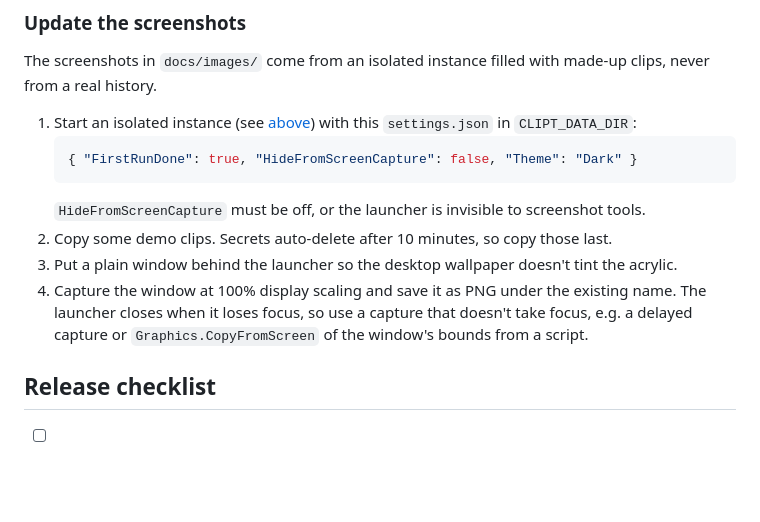
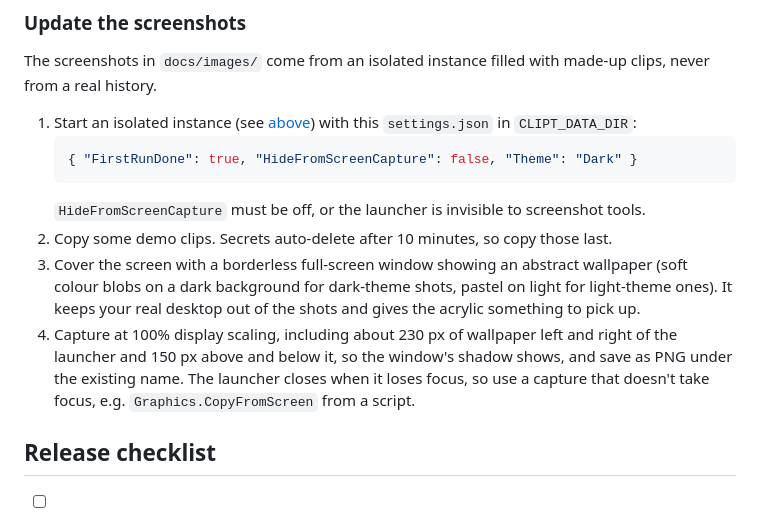
Before and after one commit to piplus2/clipt, a Markdown page: docs/development.md, the part around the change. GitHub-like rendering; blank space fills up the shorter version.

Commit message:
Show screenshots on a desktop-style wallpaper
Co-Authored-By: Claude Opus 5.5 <noreply@anthropic.com>

````diff
--- a/docs/development.md
+++ b/docs/development.md
@@ -96,10 +96,12 @@ The screenshots in `docs/images/` come from an isolated instance filled with mad
    ```
    `HideFromScreenCapture` must be off, or the launcher is invisible to screenshot tools.
 2. Copy some demo clips. Secrets auto-delete after 10 minutes, so copy those last.
-3. Put a plain window behind the launcher so the desktop wallpaper doesn't tint the acrylic.
-4. Capture the window at 100% display scaling and save it as PNG under the existing name. The launcher closes when
-   it loses focus, so use a capture that doesn't take focus, e.g. a delayed capture or `Graphics.CopyFromScreen`
-   of the window's bounds from a script.
+3. Cover the screen with a borderless full-screen window showing an abstract wallpaper (soft colour blobs on a
+   dark background for dark-theme shots, pastel on light for light-theme ones). It keeps your real desktop out of the
+   shots and gives the acrylic something to pick up.
+4. Capture at 100% display scaling, including about 230 px of wallpaper left and right of the launcher and 150 px
+   above and below it, so the window's shadow shows, and save as PNG under the existing name. The launcher closes
+   when it loses focus, so use a capture that doesn't take focus, e.g. `Graphics.CopyFromScreen` from a script.
 
 ## Release checklist
 
````
Also changed, not shown: docs/user-guide.md (+1 -1 lines), docs/images/color.png, docs/images/launcher-light.png, docs/images/launcher.png, docs/images/search-ocr.png, docs/images/secret.png, docs/images/settings.png.
